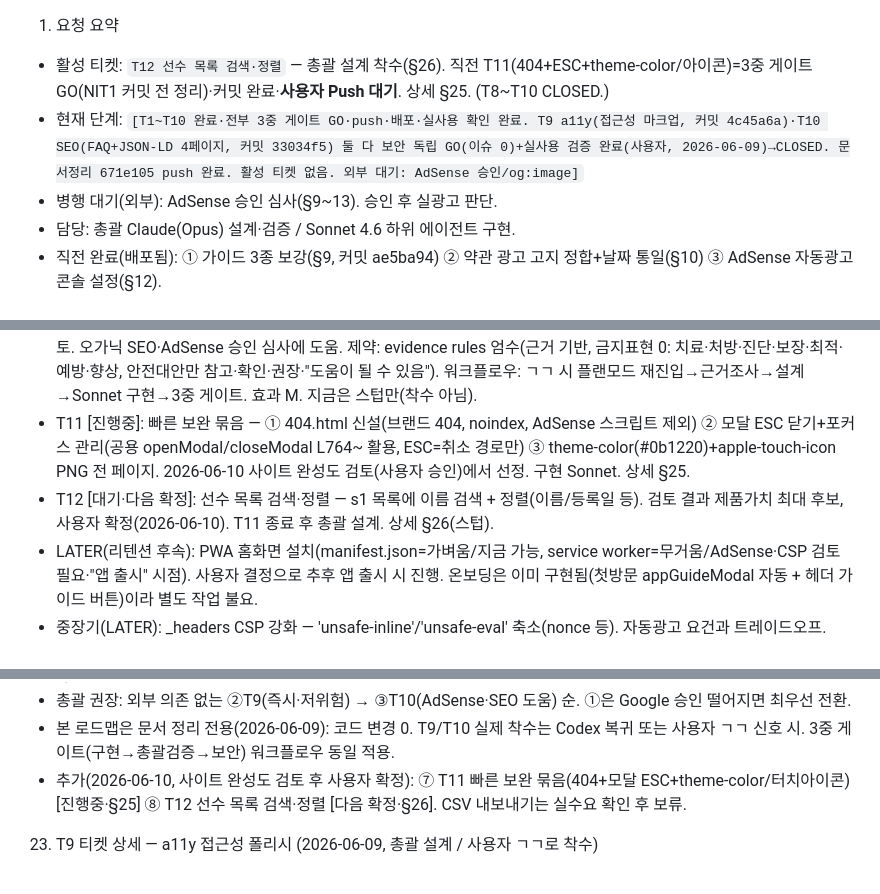
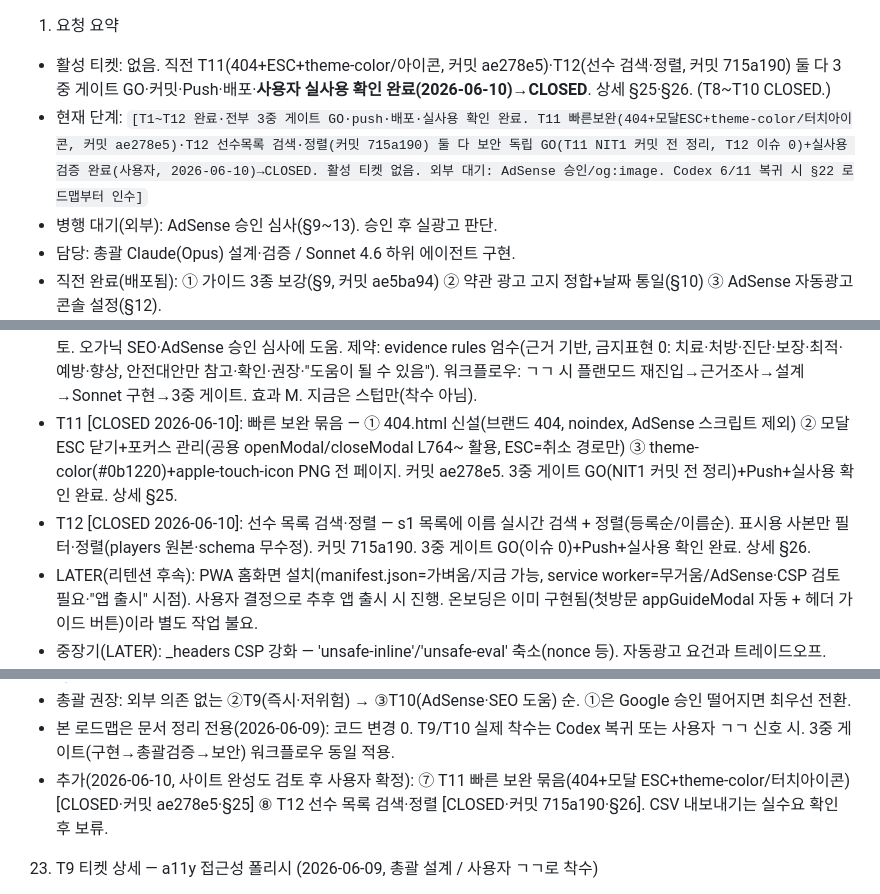
Before and after one commit to jinyoon33-png/baseball-lab-snc, a Markdown page: docs/workflow/work-plan.md, 3 parts joined by grey strips. GitHub-like rendering.

Commit message:
docs: close T11/T12 — 3-gate GO + user real-usage verification done
- T11 (ae278e5) and T12 (715a190) both CLOSED 2026-06-10
- §1 header / §14 backlog / §22 roadmap / §25 / §26 marked CLOSED with real-usage confirmation
- No active ticket; external waits remain (AdSense approval, og:image asset)
- Codex 6/11 takeover entry point: §22 roadmap

Co-Authored-By: Claude Fable 5 <noreply@anthropic.com>

```diff
--- a/docs/workflow/work-plan.md
+++ b/docs/workflow/work-plan.md
@@ -1,6 +1,6 @@
 1. 요청 요약
-- 활성 티켓: `T12 선수 목록 검색·정렬` — 총괄 설계 착수(§26). 직전 T11(404+ESC+theme-color/아이콘)=3중 게이트 GO(NIT1 커밋 전 정리)·커밋 완료·**사용자 Push 대기**. 상세 §25. (T8~T10 CLOSED.)
-- 현재 단계: `[T1~T10 완료·전부 3중 게이트 GO·push·배포·실사용 확인 완료. T9 a11y(접근성 마크업, 커밋 4c45a6a)·T10 SEO(FAQ+JSON-LD 4페이지, 커밋 33034f5) 둘 다 보안 독립 GO(이슈 0)+실사용 검증 완료(사용자, 2026-06-09)→CLOSED. 문서정리 671e105 push 완료. 활성 티켓 없음. 외부 대기: AdSense 승인/og:image]`
+- 활성 티켓: 없음. 직전 T11(404+ESC+theme-color/아이콘, 커밋 ae278e5)·T12(선수 검색·정렬, 커밋 715a190) 둘 다 3중 게이트 GO·커밋·Push·배포·**사용자 실사용 확인 완료(2026-06-10)→CLOSED**. 상세 §25·§26. (T8~T10 CLOSED.)
+- 현재 단계: `[T1~T12 완료·전부 3중 게이트 GO·push·배포·실사용 확인 완료. T11 빠른보완(404+모달ESC+theme-color/터치아이콘, 커밋 ae278e5)·T12 선수목록 검색·정렬(커밋 715a190) 둘 다 보안 독립 GO(T11 NIT1 커밋 전 정리, T12 이슈 0)+실사용 검증 완료(사용자, 2026-06-10)→CLOSED. 활성 티켓 없음. 외부 대기: AdSense 승인/og:image. Codex 6/11 복귀 시 §22 로드맵부터 인수]`
 - 병행 대기(외부): AdSense 승인 심사(§9~13). 승인 후 실광고 판단.
 - 담당: 총괄 Claude(Opus) 설계·검증 / Sonnet 4.6 하위 에이전트 구현.
 - 직전 완료(배포됨): ① 가이드 3종 보강(§9, 커밋 ae5ba94) ② 약관 광고 고지 정합+날짜 통일(§10) ③ AdSense 자동광고 콘솔 설정(§12).
@@ -139,8 +139,8 @@
 - T8 [완료·GO·배포]: 백업 리마인더(데이터 안전장치) — localStorage 전용 손실 위험 대비 정기 백업 유도. 선수목록 s1 상단 닫기가능 배너 + 마지막백업 14일 경과/이력없음 시 표시 + 3일 snooze. 백업 기능 자체는 기존(downloadBackup). lastBackupAt/snooze localStorage 키 2개 추가(players schema 무변경). 구현 Sonnet 4.6 + 데스크탑 레이아웃 수정 Haiku. 구현+총괄검증+보안 3중 GO + 총괄 정밀 재검증 GO(보안 NIT1=배너 role/aria 혼용→§14 LATER). 커밋 9ad04a2, push·Cloudflare 배포·실도메인 정상 작동 확인 완료(2026-06-08). 상세 §21.
 - T9 [완료·GO]: a11y 접근성 폴리시 — 구현 Sonnet(Haiku 2회 시행착오)+총괄 증거검토 GO+보안 독립 GO(이슈 0건). 커밋(main)·Push 대기. 상세 §23. ▸원래범위: ① 백업 배너 role="alert"+aria-live="polite" 혼용→택1(index.html L77, §21 NIT1) ② 모달 닫기 버튼 7개 aria-label="닫기"(index.html L492·551·593·658·682·824·927, 현재 &times; 텍스트만) ③ 헤더/대시보드 아이콘 전용 버튼 2개 aria-label(L47·464, data-lucide users/home) ④ form <label>→for 속성으로 input id 연결(pName 등, 현재 proximity 의존). 순수 markup·사용자 변화 0·기능/보안 영향 0·CSP-safe(inline 없음). 수정 site/index.html만. 권장 Haiku. 효과 S. 지금 가능(외부 의존 0).
 - T10 [완료·GO]: SEO 콘텐츠 확장 — 구현 Sonnet+총괄 GO+보안 독립 GO(이슈 0건). about·contact FAQ 5문항씩 + 4페이지 JSON-LD + contact 푸터링크 보강. 커밋(main)·Push 대기. 상세 §24. ▸원래범위: 얇은 페이지(about ~473w/contact ~416w) 콘텐츠 품질·분량 보강 + 정책/소개 페이지(about/contact/privacy/terms) JSON-LD 적용 검토. 오가닉 SEO·AdSense 승인 심사에 도움. 제약: evidence rules 엄수(근거 기반, 금지표현 0: 치료·처방·진단·보장·최적·예방·향상, 안전대안만 참고·확인·권장·"도움이 될 수 있음"). 워크플로우: ㄱㄱ 시 플랜모드 재진입→근거조사→설계→Sonnet 구현→3중 게이트. 효과 M. 지금은 스텁만(착수 아님).
-- T11 [진행중]: 빠른 보완 묶음 — ① 404.html 신설(브랜드 404, noindex, AdSense 스크립트 제외) ② 모달 ESC 닫기+포커스 관리(공용 openModal/closeModal L764~ 활용, ESC=취소 경로만) ③ theme-color(#0b1220)+apple-touch-icon PNG 전 페이지. 2026-06-10 사이트 완성도 검토(사용자 승인)에서 선정. 구현 Sonnet. 상세 §25.
-- T12 [대기·다음 확정]: 선수 목록 검색·정렬 — s1 목록에 이름 검색 + 정렬(이름/등록일 등). 검토 결과 제품가치 최대 후보, 사용자 확정(2026-06-10). T11 종료 후 총괄 설계. 상세 §26(스텁).
+- T11 [CLOSED 2026-06-10]: 빠른 보완 묶음 — ① 404.html 신설(브랜드 404, noindex, AdSense 스크립트 제외) ② 모달 ESC 닫기+포커스 관리(공용 openModal/closeModal L764~ 활용, ESC=취소 경로만) ③ theme-color(#0b1220)+apple-touch-icon PNG 전 페이지. 커밋 ae278e5. 3중 게이트 GO(NIT1 커밋 전 정리)+Push+실사용 확인 완료. 상세 §25.
+- T12 [CLOSED 2026-06-10]: 선수 목록 검색·정렬 — s1 목록에 이름 실시간 검색 + 정렬(등록순/이름순). 표시용 사본만 필터·정렬(players 원본·schema 무수정). 커밋 715a190. 3중 게이트 GO(이슈 0)+Push+실사용 확인 완료. 상세 §26.
 - LATER(리텐션 후속): PWA 홈화면 설치(manifest.json=가벼움/지금 가능, service worker=무거움/AdSense·CSP 검토 필요·"앱 출시" 시점). 사용자 결정으로 추후 앱 출시 시 진행. 온보딩은 이미 구현됨(첫방문 appGuideModal 자동 + 헤더 가이드 버튼)이라 별도 작업 불요.
 - 중장기(LATER): _headers CSP 강화 — 'unsafe-inline'/'unsafe-eval' 축소(nonce 등). 자동광고 요건과 트레이드오프. AdSense 안정화 후 검토.
 - 별도 대기(외부): AdSense 승인 → 승인 후 실광고 판단(§13).
@@ -273,7 +273,7 @@
   ⑥ [⏸️ 사용자 결정 보류] PWA manifest 홈화면 — "앱 출시" 시점에 진행(사용자 결정).
 - 총괄 권장: 외부 의존 없는 ②T9(즉시·저위험) → ③T10(AdSense·SEO 도움) 순. ①은 Google 승인 떨어지면 최우선 전환.
 - 본 로드맵은 문서 정리 전용(2026-06-09): 코드 변경 0. T9/T10 실제 착수는 Codex 복귀 또는 사용자 ㄱㄱ 신호 시. 3중 게이트(구현→총괄검증→보안) 워크플로우 동일 적용.
-- 추가(2026-06-10, 사이트 완성도 검토 후 사용자 확정): ⑦ T11 빠른 보완 묶음(404+모달 ESC+theme-color/터치아이콘) [진행중·§25] ⑧ T12 선수 목록 검색·정렬 [다음 확정·§26]. CSV 내보내기는 실수요 확인 후 보류.
+- 추가(2026-06-10, 사이트 완성도 검토 후 사용자 확정): ⑦ T11 빠른 보완 묶음(404+모달 ESC+theme-color/터치아이콘) [CLOSED·커밋 ae278e5·§25] ⑧ T12 선수 목록 검색·정렬 [CLOSED·커밋 715a190·§26]. CSV 내보내기는 실수요 확인 후 보류.
 
 23. T9 티켓 상세 — a11y 접근성 폴리시 (2026-06-09, 총괄 설계 / 사용자 ㄱㄱ로 착수)
 - 배경: Explore 정적 스캔에서 접근성 미세 갭 다수 확인. 단일 NIT(배너 role/aria)을 포함해 묶음 처리. 순수 마크업 → 사용자 화면·기능·보안 영향 0, 보조기술(스크린리더) 사용자에게만 개선.
```
Also changed, not shown: other parts of docs/workflow/work-plan.md (+2 -0 lines).
